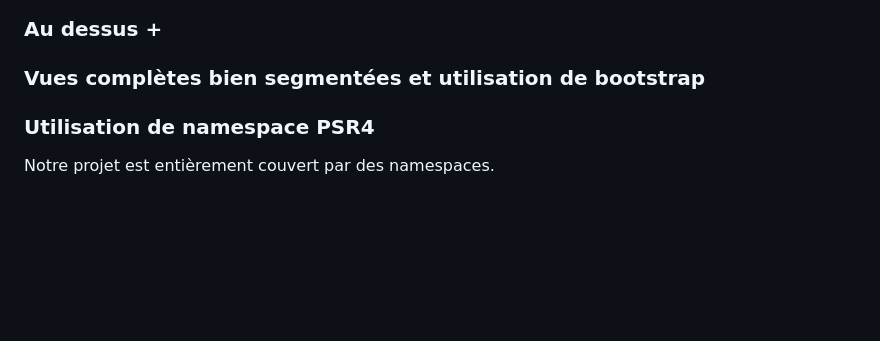
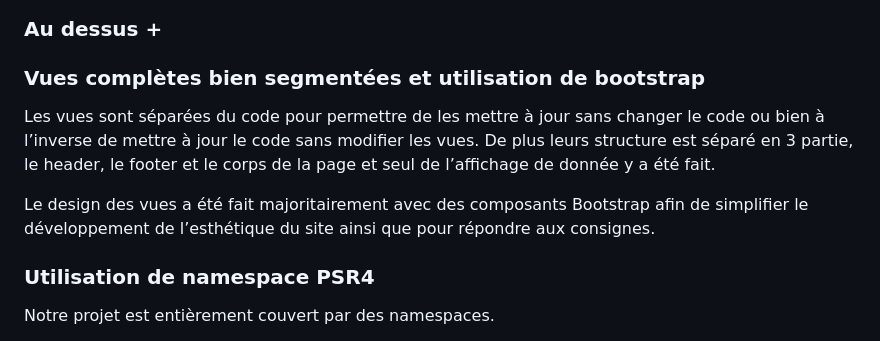
Before and after one commit to tonyfgs/Verax, a Markdown page: markdown/rapportPhp.md, the part around the change. Drawn GitHub-style; blank space fills up the shorter version.

Commit message:
maj markdown

```diff
--- a/markdown/rapportPhp.md
+++ b/markdown/rapportPhp.md
@@ -76,7 +76,9 @@ Et pour finir, notre projet possède aussi une vue réservée aux erreurs : [Vue
 ### Au dessus +
 
 ### Vues complètes bien segmentées et utilisation de bootstrap
+Les vues sont séparées du code pour permettre de les mettre à jour sans changer le code ou bien à l’inverse de mettre à jour le code sans modifier les vues. De plus leurs structure est séparé en 3 partie, le header, le footer et le corps de la page et seul de l’affichage de donnée y a été fait.
 
+Le design des vues a été fait majoritairement avec des composants Bootstrap afin de simplifier le développement de l’esthétique du site ainsi que pour répondre aux consignes.
 
 ### Utilisation de namespace PSR4
 Notre projet est entièrement couvert par des namespaces.
```
